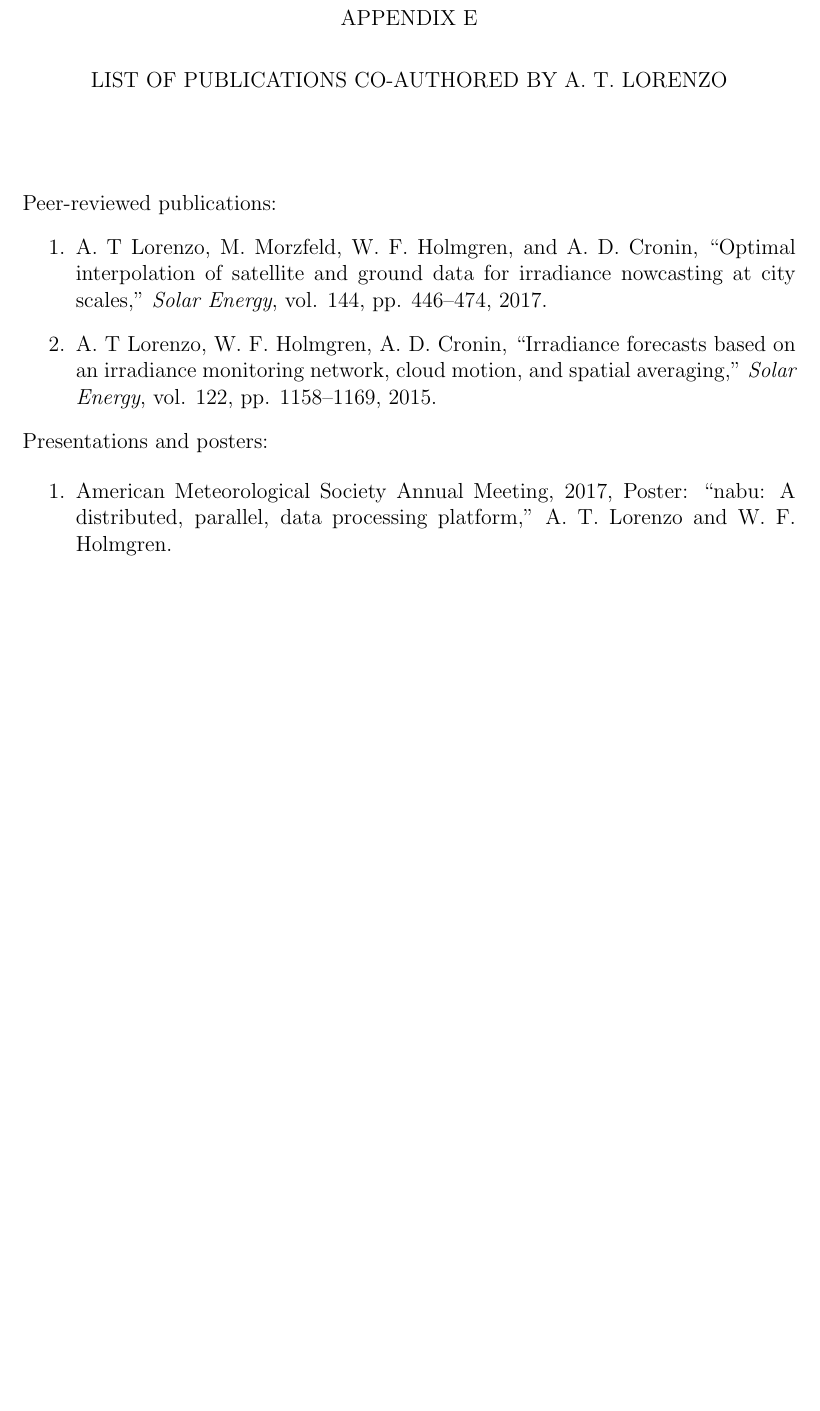
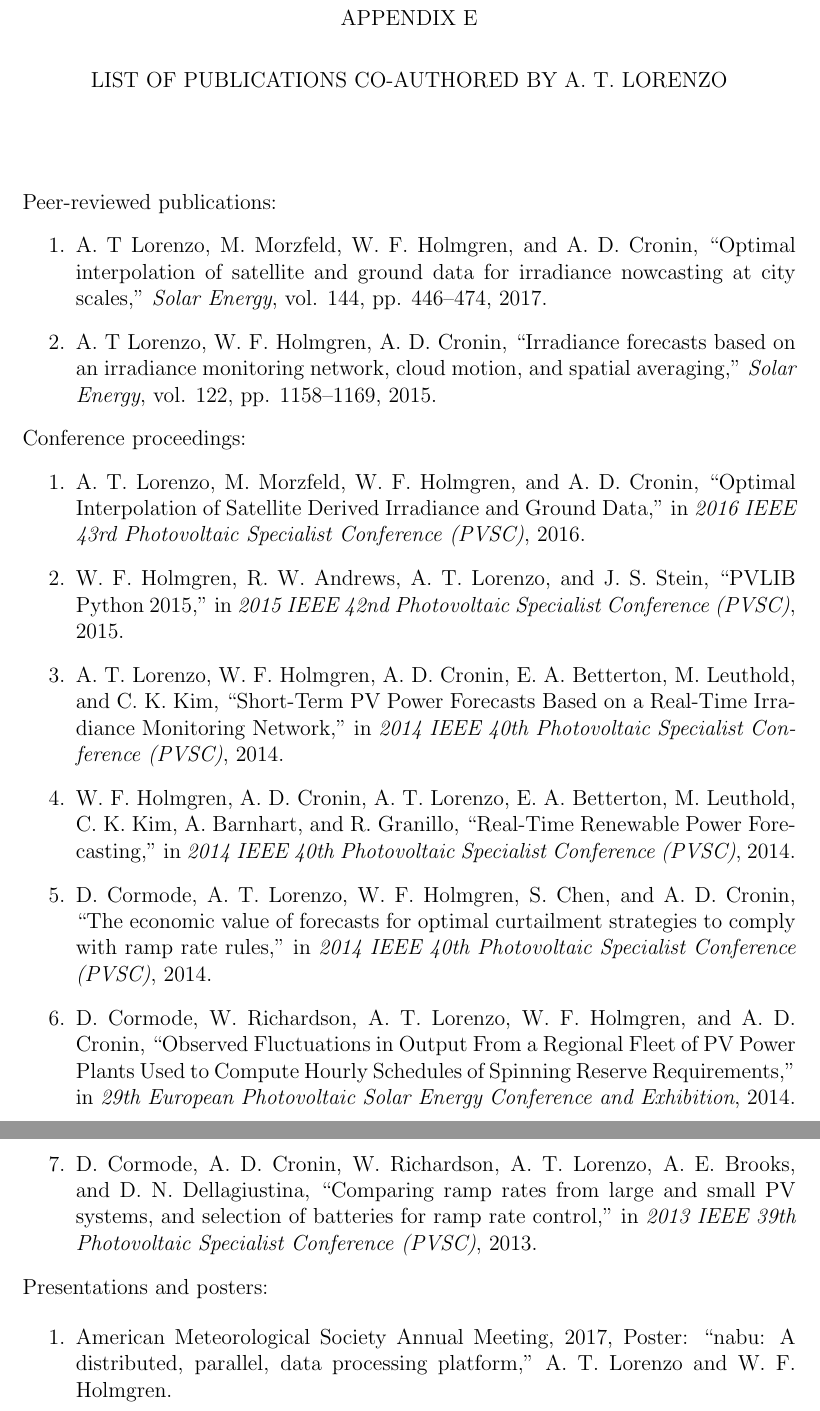
Before and after one commit to alorenzo175/dissertation, a LaTeX thesis (dissertation/dissertation.tex, which reads dissertation/publications.tex): part of page 100 of 101 before the commit and two parts of pages 100 and 101 of 102 after it, the two joined at a grey line, cut so that both start at the same text, the shorter picture padded with empty space. Compiled offline with pdfLaTeX.

Commit message:
distinguish conference proceedings separately

```diff
--- a/dissertation/publications.tex
+++ b/dissertation/publications.tex
@@ -14,6 +14,45 @@ Peer-reviewed publications:
 
 \end{enumerate}
 
+\noindent Conference proceedings:
+\begin{enumerate}
+\item A. T. Lorenzo, M. Morzfeld, W. F. Holmgren, and A. D. Cronin,
+``Optimal Interpolation of Satellite Derived Irradiance and Ground
+Data,'' in \emph{2016 IEEE 43rd Photovoltaic Specialist Conference
+(PVSC)}, 2016.
+
+\item W. F. Holmgren, R. W. Andrews, A. T. Lorenzo, and J. S. Stein,
+``PVLIB Python 2015,'' in \emph{2015 IEEE 42nd Photovoltaic Specialist
+Conference (PVSC)}, 2015.
+
+\item A. T. Lorenzo, W. F. Holmgren, A. D. Cronin, E. A. Betterton,
+M. Leuthold, and C. K. Kim, ``Short-Term PV Power Forecasts Based on a
+Real-Time Irradiance Monitoring Network,'' in \emph{2014 IEEE 40th
+Photovoltaic Specialist Conference (PVSC)}, 2014.
+
+\item W. F. Holmgren, A. D. Cronin, A. T. Lorenzo, E. A. Betterton,
+M. Leuthold, C. K. Kim, A. Barnhart, and R. Granillo, ``Real-Time
+Renewable Power Forecasting,'' in \emph{2014 IEEE 40th Photovoltaic
+Specialist Conference (PVSC)}, 2014.
+
+\item D. Cormode, A. T. Lorenzo, W. F. Holmgren, S. Chen, and
+A. D. Cronin, ``The economic value of forecasts for optimal
+curtailment strategies to comply with ramp rate rules,'' in \emph{2014
+IEEE 40th Photovoltaic Specialist Conference (PVSC)}, 2014.
+
+\item D. Cormode, W. Richardson, A. T. Lorenzo, W. F. Holmgren, and
+  A. D. Cronin, ``Observed Fluctuations in Output From a Regional
+  Fleet of PV Power Plants Used to Compute Hourly Schedules of
+  Spinning Reserve Requirements,'' in \emph{29th European Photovoltaic
+  Solar Energy Conference and Exhibition}, 2014.
+
+\item D. Cormode, A. D. Cronin, W. Richardson, A. T. Lorenzo,
+A. E. Brooks, and D. N. Dellagiustina, ``Comparing ramp rates from
+large and small PV systems, and selection of batteries for ramp rate
+control,'' in \emph{2013 IEEE 39th Photovoltaic Specialist Conference
+(PVSC)}, 2013.
+
+\end{enumerate}
 
 
 \noindent Presentations and posters:
```
